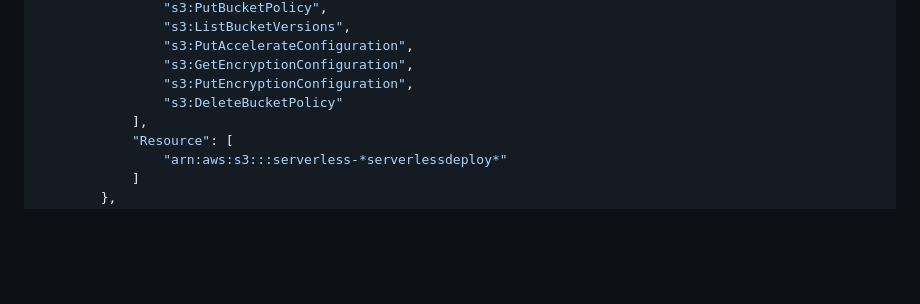
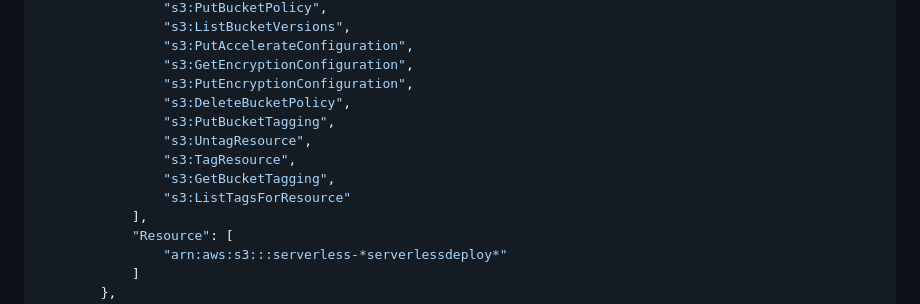
Before and after one commit to codingforentrepreneurs/serverless-nodejs-api, a Markdown page: reference/serverless-iam-policy.md, the part around the change. Rendered like a GitHub page; blank space fills up the shorter version.

Commit message:
Updated serverless iam policy

```diff
--- a/reference/serverless-iam-policy.md
+++ b/reference/serverless-iam-policy.md
@@ -67,7 +67,12 @@ Use [this gist](https://gist.github.com/codingforentrepreneurs/03f6ddb7ba284e4f8
                 "s3:PutAccelerateConfiguration",
                 "s3:GetEncryptionConfiguration",
                 "s3:PutEncryptionConfiguration",
-                "s3:DeleteBucketPolicy"
+                "s3:DeleteBucketPolicy",
+                "s3:PutBucketTagging",
+                "s3:UntagResource",
+                "s3:TagResource",
+                "s3:GetBucketTagging",
+                "s3:ListTagsForResource"
             ],
             "Resource": [
                 "arn:aws:s3:::serverless-*serverlessdeploy*"
```
